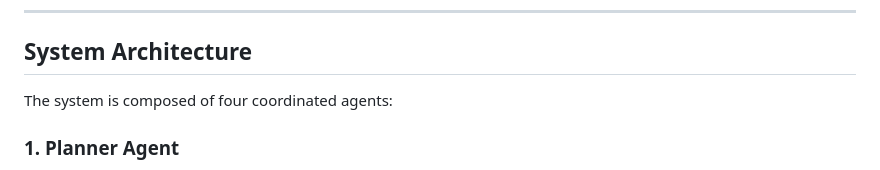
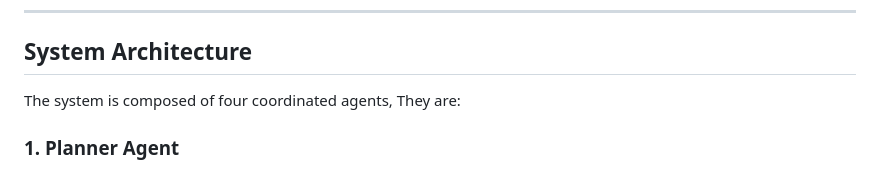
Before and after one commit to karthik-k11/Voice-Research-Agent, a Markdown page: README.md, the part around the change. Drawn GitHub-style.

```diff
--- a/README.md
+++ b/README.md
@@ -35,7 +35,7 @@ Unlike standard chatbot implementations, this project focuses on **agent orchest
 
 ## System Architecture
 
-The system is composed of four coordinated agents:
+The system is composed of four coordinated agents, They are:
 
 ### 1. Planner Agent
 - Interprets user intent from transcribed speech.
```
